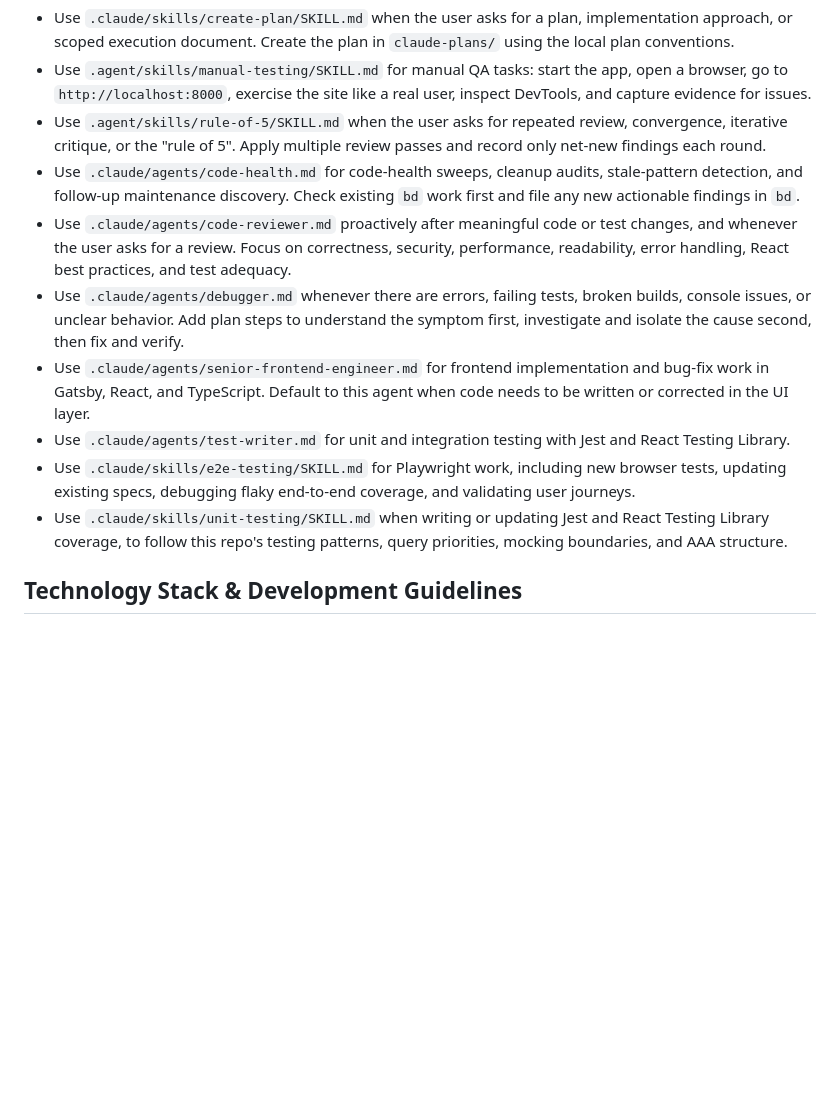
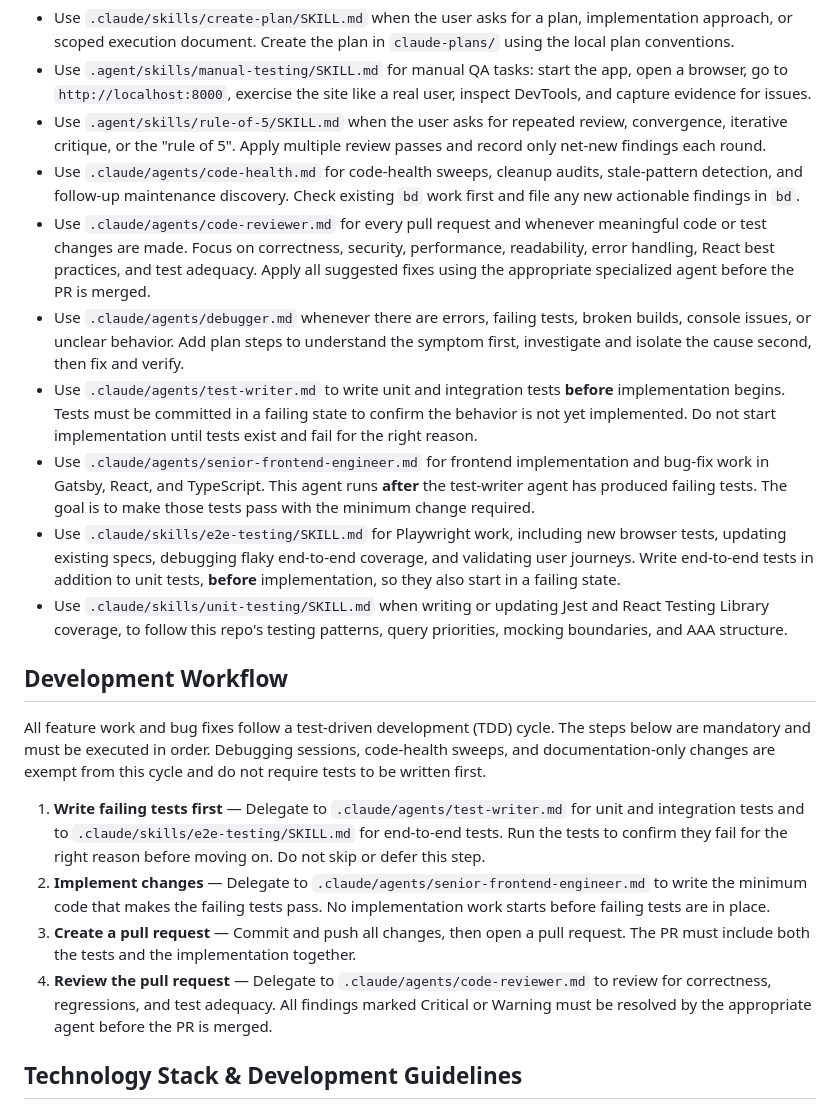
Before and after one commit to dennislo/dennislo.github.io, a Markdown page: AGENTS.md, the part around the change. Drawn GitHub-style; blank space fills up the shorter version.

```diff
--- a/AGENTS.md
+++ b/AGENTS.md
@@ -13,19 +13,40 @@ refer to it when relevant to the task at hand.
   the "rule of 5". Apply multiple review passes and record only net-new findings each round.
 - Use `.claude/agents/code-health.md` for code-health sweeps, cleanup audits, stale-pattern detection, and follow-up
   maintenance discovery. Check existing `bd` work first and file any new actionable findings in `bd`.
-- Use `.claude/agents/code-reviewer.md` proactively after meaningful code or test changes, and whenever the user asks
-  for a review. Focus on correctness, security, performance, readability, error handling, React best practices, and
-  test adequacy.
+- Use `.claude/agents/code-reviewer.md` for every pull request and whenever meaningful code or test changes are made.
+  Focus on correctness, security, performance, readability, error handling, React best practices, and test adequacy.
+  Apply all suggested fixes using the appropriate specialized agent before the PR is merged.
 - Use `.claude/agents/debugger.md` whenever there are errors, failing tests, broken builds, console issues, or unclear
   behavior. Add plan steps to understand the symptom first, investigate and isolate the cause second, then fix and
   verify.
+- Use `.claude/agents/test-writer.md` to write unit and integration tests **before** implementation begins. Tests must
+  be committed in a failing state to confirm the behavior is not yet implemented. Do not start implementation until
+  tests exist and fail for the right reason.
 - Use `.claude/agents/senior-frontend-engineer.md` for frontend implementation and bug-fix work in Gatsby, React, and
-  TypeScript. Default to this agent when code needs to be written or corrected in the UI layer.
-- Use `.claude/agents/test-writer.md` for unit and integration testing with Jest and React Testing Library.
+  TypeScript. This agent runs **after** the test-writer agent has produced failing tests. The goal is to make those
+  tests pass with the minimum change required.
 - Use `.claude/skills/e2e-testing/SKILL.md` for Playwright work, including new browser tests, updating existing specs,
-  debugging flaky end-to-end coverage, and validating user journeys.
+  debugging flaky end-to-end coverage, and validating user journeys. Write end-to-end tests in addition to unit tests,
+  **before** implementation, so they also start in a failing state.
 - Use `.claude/skills/unit-testing/SKILL.md` when writing or updating Jest and React Testing Library coverage, to
   follow this repo's testing patterns, query priorities, mocking boundaries, and AAA structure.
+
+## Development Workflow
+
+All feature work and bug fixes follow a test-driven development (TDD) cycle. The steps below are mandatory and must
+be executed in order. Debugging sessions, code-health sweeps, and documentation-only changes are exempt from this
+cycle and do not require tests to be written first.
+
+1. **Write failing tests first** — Delegate to `.claude/agents/test-writer.md` for unit and integration tests and to
+   `.claude/skills/e2e-testing/SKILL.md` for end-to-end tests. Run the tests to confirm they fail for the right
+   reason before moving on. Do not skip or defer this step.
+2. **Implement changes** — Delegate to `.claude/agents/senior-frontend-engineer.md` to write the minimum code that
+   makes the failing tests pass. No implementation work starts before failing tests are in place.
+3. **Create a pull request** — Commit and push all changes, then open a pull request. The PR must include both the
+   tests and the implementation together.
+4. **Review the pull request** — Delegate to `.claude/agents/code-reviewer.md` to review for correctness, regressions,
+   and test adequacy. All findings marked Critical or Warning must be resolved by the appropriate agent before the
+   PR is merged.
 
 ## Technology Stack & Development Guidelines
 
```
Also changed, not shown: .claude/agents/orchestrator.md (+18 -3 lines), CLAUDE.md (+27 -6 lines).
